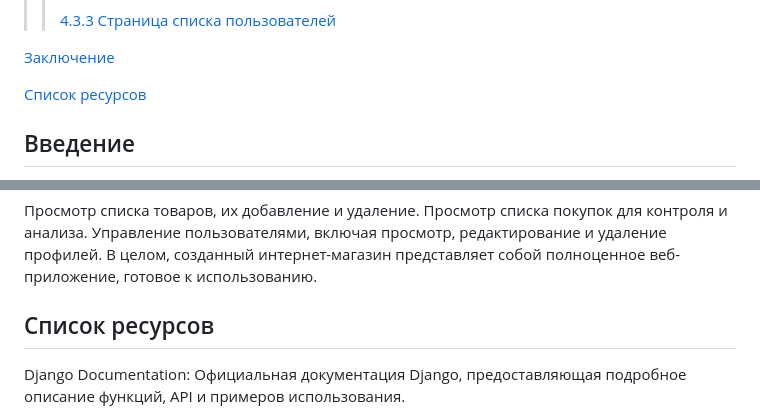
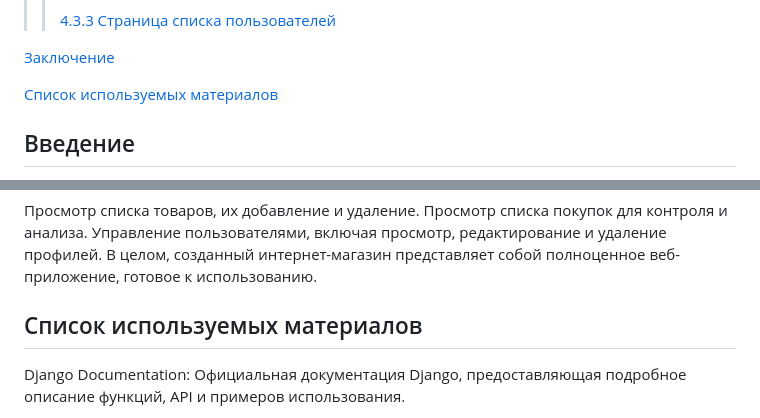
Before and after one commit to tranquilo108/market, a Markdown page: README.md, 2 parts joined by grey strips. Rendered like a GitHub page.

```diff
--- a/README.md
+++ b/README.md
@@ -54,7 +54,7 @@
 
 [Заключение](#заключение)
 
-[Список ресурсов](#список-ресурсов)
+[Список используемых материалов](#список-используемых-материалов)
 
 ## Введение
 
@@ -428,7 +428,7 @@ Django Debug Toolbar очень удобный инструмент для от
 Управление пользователями, включая просмотр, редактирование и удаление профилей.
 В целом, созданный интернет-магазин представляет собой полноценное веб-приложение, готовое к использованию.
 
-## Список ресурсов
+## Список используемых материалов
 
 Django Documentation: Официальная документация Django, предоставляющая подробное описание функций, API и примеров использования.
 
```
